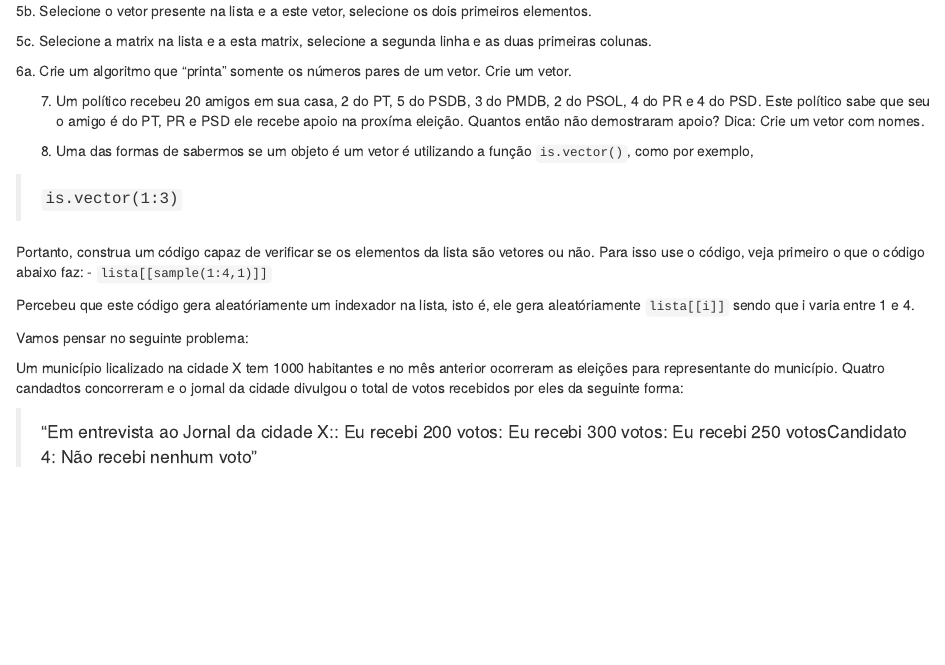
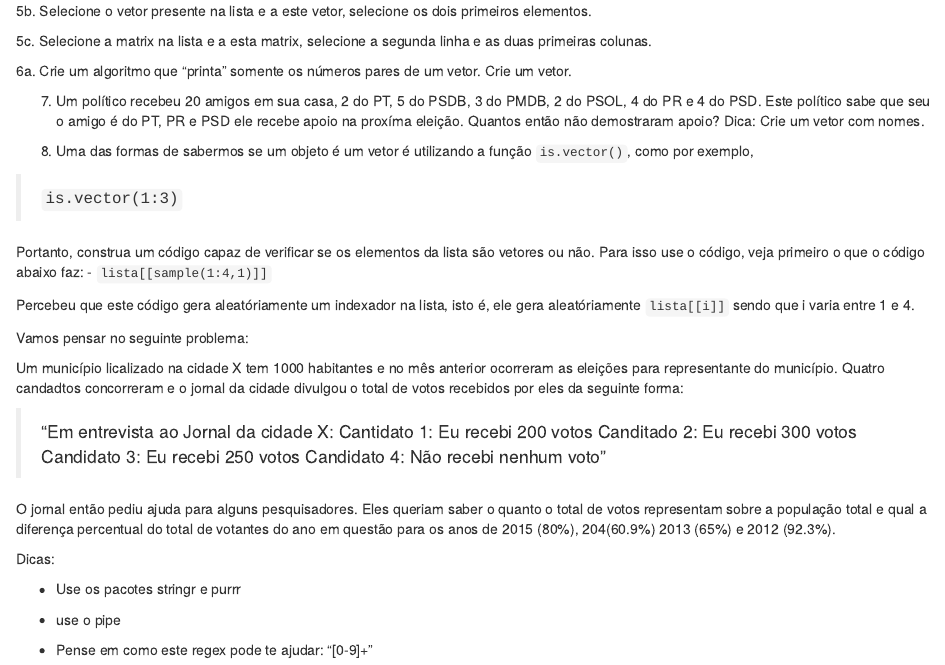
Before and after one commit to ngiachetta/OficinaCIS-USP, an R Markdown document (QuestoesAula1.Rmd): the page in a window 1100 px wide, from 1000 px down. Rendered offline with R 4.5, knitr and Pandoc, with nearby package versions; code that draws random numbers runs with fixed seeds of ours.

Commit message:
Update QuestoesAula1.Rmd

```diff
--- a/QuestoesAula1.Rmd
+++ b/QuestoesAula1.Rmd
@@ -84,4 +84,14 @@ Vamos pensar no seguinte problema:
 
 Um município licalizado na cidade X tem 1000 habitantes e no mês anterior ocorreram as eleições para representante do município. Quatro candadtos concorreram e o jornal da cidade divulgou o total de votos recebidos por eles da seguinte forma:
 
-> "Em entrevista ao Jornal da cidade X:\nCantidato 1: Eu recebi 200 votos\nCanditado 2: Eu recebi 300 votos\nCandidato 3: Eu recebi 250 votos\n Candidato 4: Não recebi nenhum voto"
+> "Em entrevista ao Jornal da cidade X: Cantidato 1: Eu recebi 200 votos Canditado 2: Eu recebi 300 votos Candidato 3: Eu recebi 250 votos Candidato 4: Não recebi nenhum voto"
+
+O jornal então pediu ajuda para alguns pesquisadores. Eles queriam saber o quanto o total de votos representam sobre a população total e qual a diferença percentual do total de votantes do ano em questão para os anos de 2015 (80%), 204(60.9%) 2013 (65%) e 2012 (92.3%).
+
+Dicas:
+
+- Use os pacotes stringr e purrr
+
+- use o pipe
+
+- Pense em como este regex pode te ajudar: "[0-9]+"
```
